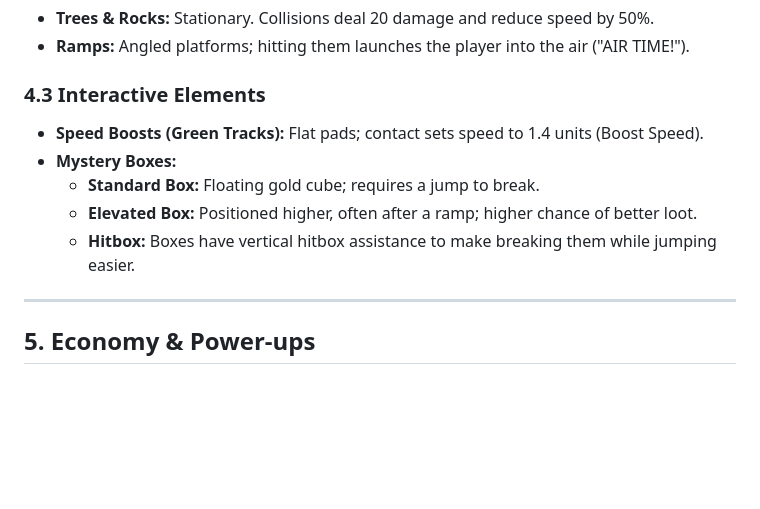
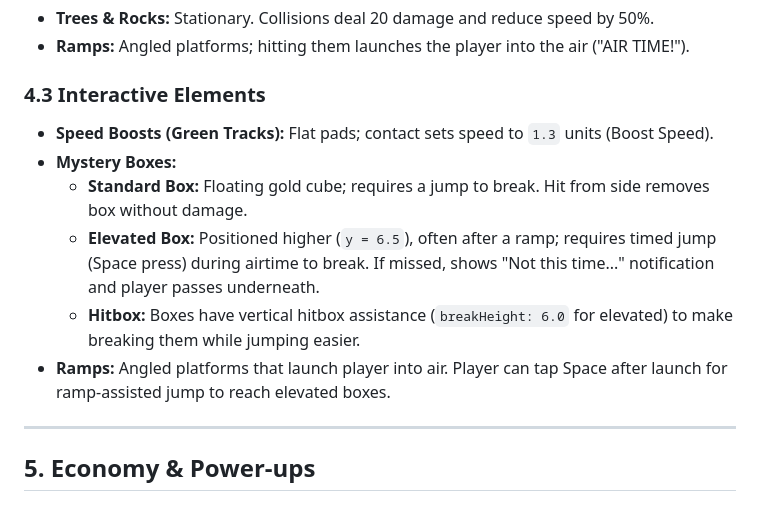
Before and after one commit to yogzis/snowboard-game, a Markdown page: PRD.md, the part around one of its changes. Drawn GitHub-style; blank space fills up the shorter version.

```diff
--- a/PRD.md
+++ b/PRD.md
@@ -54,11 +98,12 @@
 
 ### 4.3 Interactive Elements
 
-- **Speed Boosts (Green Tracks):** Flat pads; contact sets speed to 1.4 units (Boost Speed).
+- **Speed Boosts (Green Tracks):** Flat pads; contact sets speed to `1.3` units (Boost Speed).
 - **Mystery Boxes:**
-  - **Standard Box:** Floating gold cube; requires a jump to break.
-  - **Elevated Box:** Positioned higher, often after a ramp; higher chance of better loot.
-  - **Hitbox:** Boxes have vertical hitbox assistance to make breaking them while jumping easier.
+  - **Standard Box:** Floating gold cube; requires a jump to break. Hit from side removes box without damage.
+  - **Elevated Box:** Positioned higher (`y = 6.5`), often after a ramp; requires timed jump (Space press) during airtime to break. If missed, shows "Not this time..." notification and player passes underneath.
+  - **Hitbox:** Boxes have vertical hitbox assistance (`breakHeight: 6.0` for elevated) to make breaking them while jumping easier.
+- **Ramps:** Angled platforms that launch player into air. Player can tap Space after launch for ramp-assisted jump to reach elevated boxes.
 
 ---
 
```
Also changed, not shown: other parts of PRD.md (+78 -12 lines).
